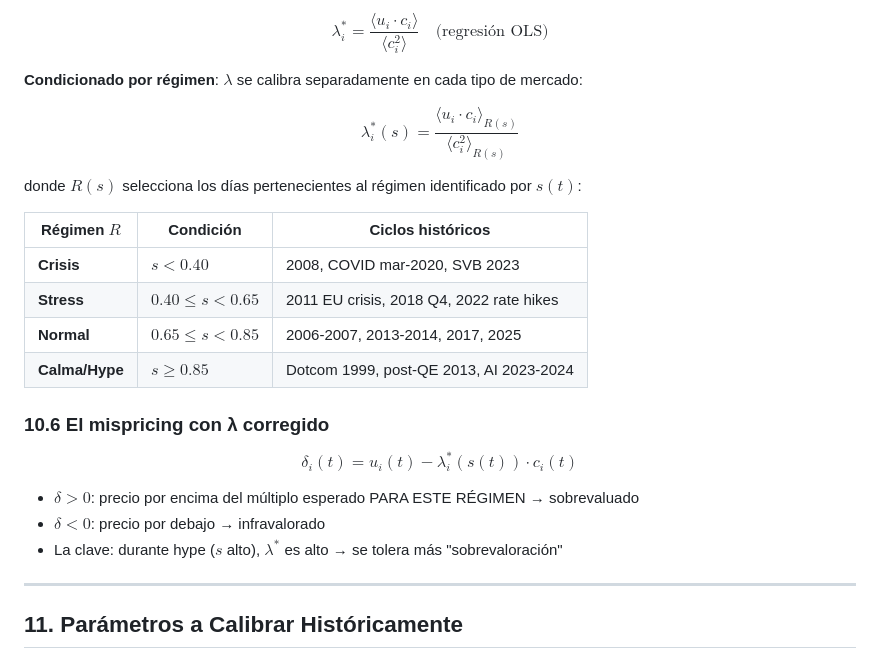
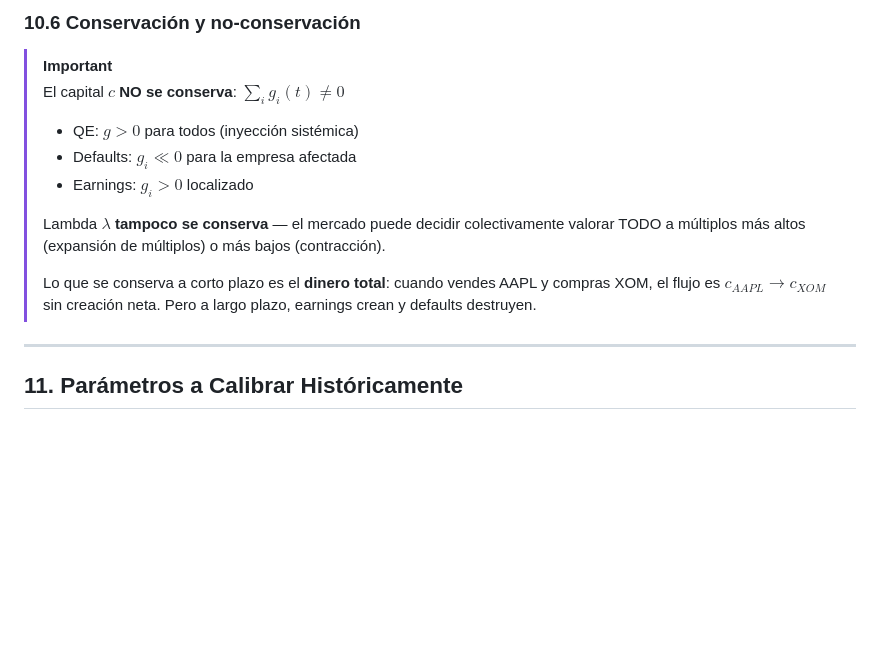
Before and after one commit to himarbravo/GlobalMarketAnalyzer, a Markdown page: MATHEMATICS.md, the part around one of its changes. Drawn GitHub-style; blank space fills up the shorter version.

```diff
--- a/MATHEMATICS.md
+++ b/MATHEMATICS.md
@@ -343,26 +346,15 @@ Para cuadrar unidades entre $u$ y $c$, se usa el **valor esperado histórico** d
 
-$$\lambda^*_i = \frac{\langle u_i \cdot c_i \rangle}{\langle c_i^2 \rangle} \quad \text{(regresión OLS)}$$
+### 10.6 Conservación y no-conservación
 
-**Condicionado por régimen**: $\lambda$ se calibra separadamente en cada tipo de mercado:
-
-$$\lambda^*_i(s) = \frac{\langle u_i \cdot c_i \rangle_{R(s)}}{\langle c_i^2 \rangle_{R(s)}}$$
-
-donde $R(s)$ selecciona los días pertenecientes al régimen identificado por $s(t)$:
-
-| Régimen $R$ | Condición | Ciclos históricos |
-|---|---|---|
-| **Crisis** | $s < 0.40$ | 2008, COVID mar-2020, SVB 2023 |
-| **Stress** | $0.40 \leq s < 0.65$ | 2011 EU crisis, 2018 Q4, 2022 rate hikes |
-| **Normal** | $0.65 \leq s < 0.85$ | 2006-2007, 2013-2014, 2017, 2025 |
-| **Calma/Hype** | $s \geq 0.85$ | Dotcom 1999, post-QE 2013, AI 2023-2024 |
-
-### 10.6 El mispricing con λ corregido
-
-$$\delta_i(t) = u_i(t) - \lambda^*_i(s(t)) \cdot c_i(t)$$
-
-- $\delta > 0$: precio por encima del múltiplo esperado PARA ESTE RÉGIMEN → sobrevaluado
-- $\delta < 0$: precio por debajo → infravalorado
-- La clave: durante hype ($s$ alto), $\lambda^*$ es alto → se tolera más "sobrevaloración"
+> [!IMPORTANT]
+> El capital $c$ **NO se conserva**: $\sum_i g_i(t) \neq 0$
+> - QE: $g > 0$ para todos (inyección sistémica)
+> - Defaults: $g_i \ll 0$ para la empresa afectada
+> - Earnings: $g_i > 0$ localizado
+>
+> Lambda $\lambda$ **tampoco se conserva** — el mercado puede decidir colectivamente valorar TODO a múltiplos más altos (expansión de múltiplos) o más bajos (contracción).
+>
+> Lo que se conserva a corto plazo es el **dinero total**: cuando vendes AAPL y compras XOM, el flujo es $c_{AAPL} \to c_{XOM}$ sin creación neta. Pero a largo plazo, earnings crean y defaults destruyen.
 
 ---
 
```
Also changed, not shown: other parts of MATHEMATICS.md (+51 -48 lines).
